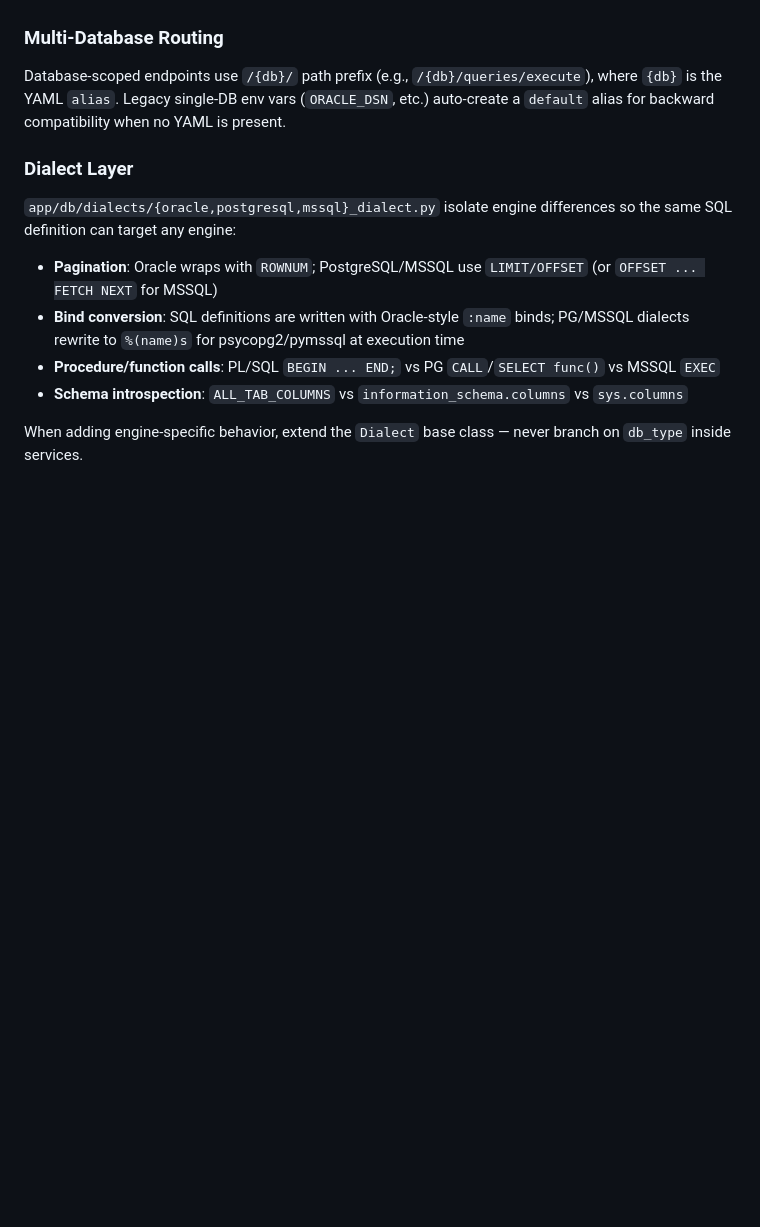
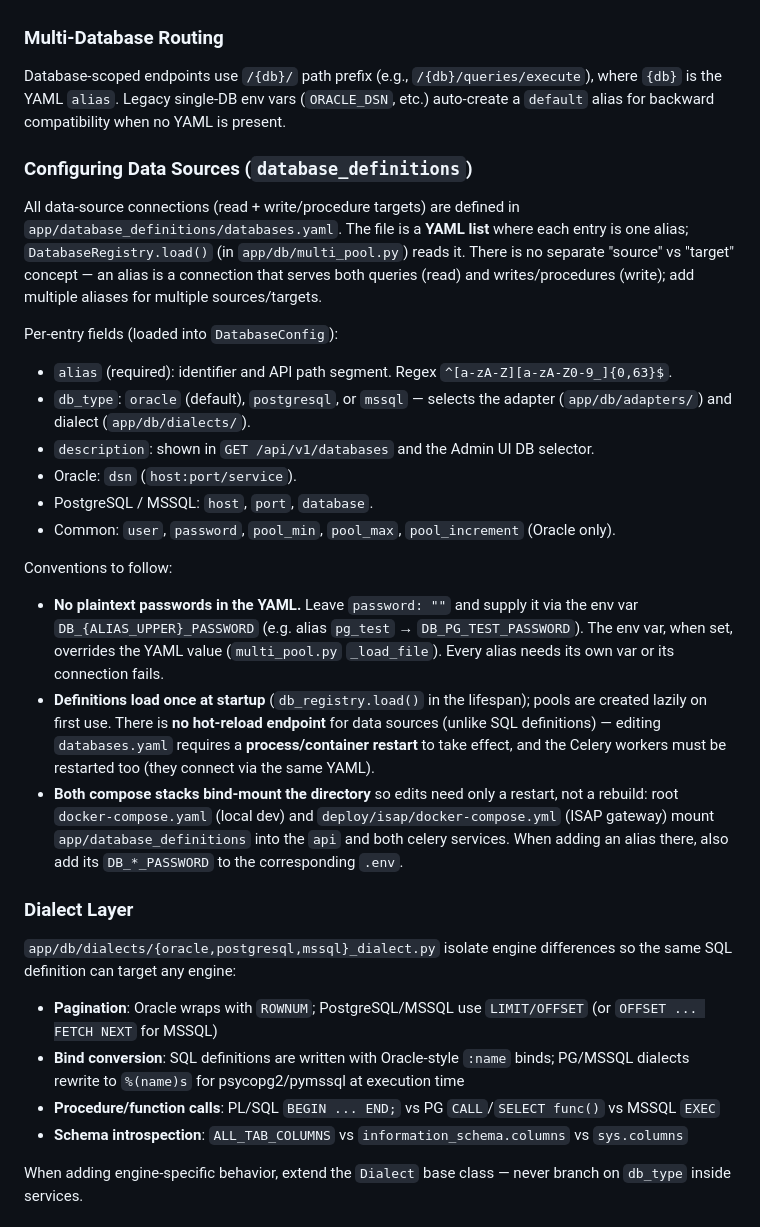
Before and after one commit to CeciliaYin2025/APIHub, a Markdown page: CLAUDE.md, the part around the change. Drawn GitHub-style; blank space fills up the shorter version.

Commit message:
docs: document database_definitions configuration in CLAUDE.md
Co-Authored-By: Claude Opus 4.8 (1M context) <noreply@anthropic.com>

```diff
--- a/CLAUDE.md
+++ b/CLAUDE.md
@@ -70,6 +70,25 @@ Two distinct database roles, do not confuse them:
 
 Database-scoped endpoints use `/{db}/` path prefix (e.g., `/{db}/queries/execute`), where `{db}` is the YAML `alias`. Legacy single-DB env vars (`ORACLE_DSN`, etc.) auto-create a `default` alias for backward compatibility when no YAML is present.
 
+### Configuring Data Sources (`database_definitions`)
+
+All data-source connections (read + write/procedure targets) are defined in `app/database_definitions/databases.yaml`. The file is a **YAML list** where each entry is one alias; `DatabaseRegistry.load()` (in `app/db/multi_pool.py`) reads it. There is no separate "source" vs "target" concept — an alias is a connection that serves both queries (read) and writes/procedures (write); add multiple aliases for multiple sources/targets.
+
+Per-entry fields (loaded into `DatabaseConfig`):
+
+- `alias` (required): identifier and API path segment. Regex `^[a-zA-Z][a-zA-Z0-9_]{0,63}$`.
+- `db_type`: `oracle` (default), `postgresql`, or `mssql` — selects the adapter (`app/db/adapters/`) and dialect (`app/db/dialects/`).
+- `description`: shown in `GET /api/v1/databases` and the Admin UI DB selector.
+- Oracle: `dsn` (`host:port/service`).
+- PostgreSQL / MSSQL: `host`, `port`, `database`.
+- Common: `user`, `password`, `pool_min`, `pool_max`, `pool_increment` (Oracle only).
+
+Conventions to follow:
+
+- **No plaintext passwords in the YAML.** Leave `password: ""` and supply it via the env var `DB_{ALIAS_UPPER}_PASSWORD` (e.g. alias `pg_test` → `DB_PG_TEST_PASSWORD`). The env var, when set, overrides the YAML value (`multi_pool.py` `_load_file`). Every alias needs its own var or its connection fails.
+- **Definitions load once at startup** (`db_registry.load()` in the lifespan); pools are created lazily on first use. There is **no hot-reload endpoint** for data sources (unlike SQL definitions) — editing `databases.yaml` requires a **process/container restart** to take effect, and the Celery workers must be restarted too (they connect via the same YAML).
+- **Both compose stacks bind-mount the directory** so edits need only a restart, not a rebuild: root `docker-compose.yaml` (local dev) and `deploy/isap/docker-compose.yml` (ISAP gateway) mount `app/database_definitions` into the `api` and both celery services. When adding an alias there, also add its `DB_*_PASSWORD` to the corresponding `.env`.
+
 ### Dialect Layer
 
 `app/db/dialects/{oracle,postgresql,mssql}_dialect.py` isolate engine differences so the same SQL definition can target any engine:
```
